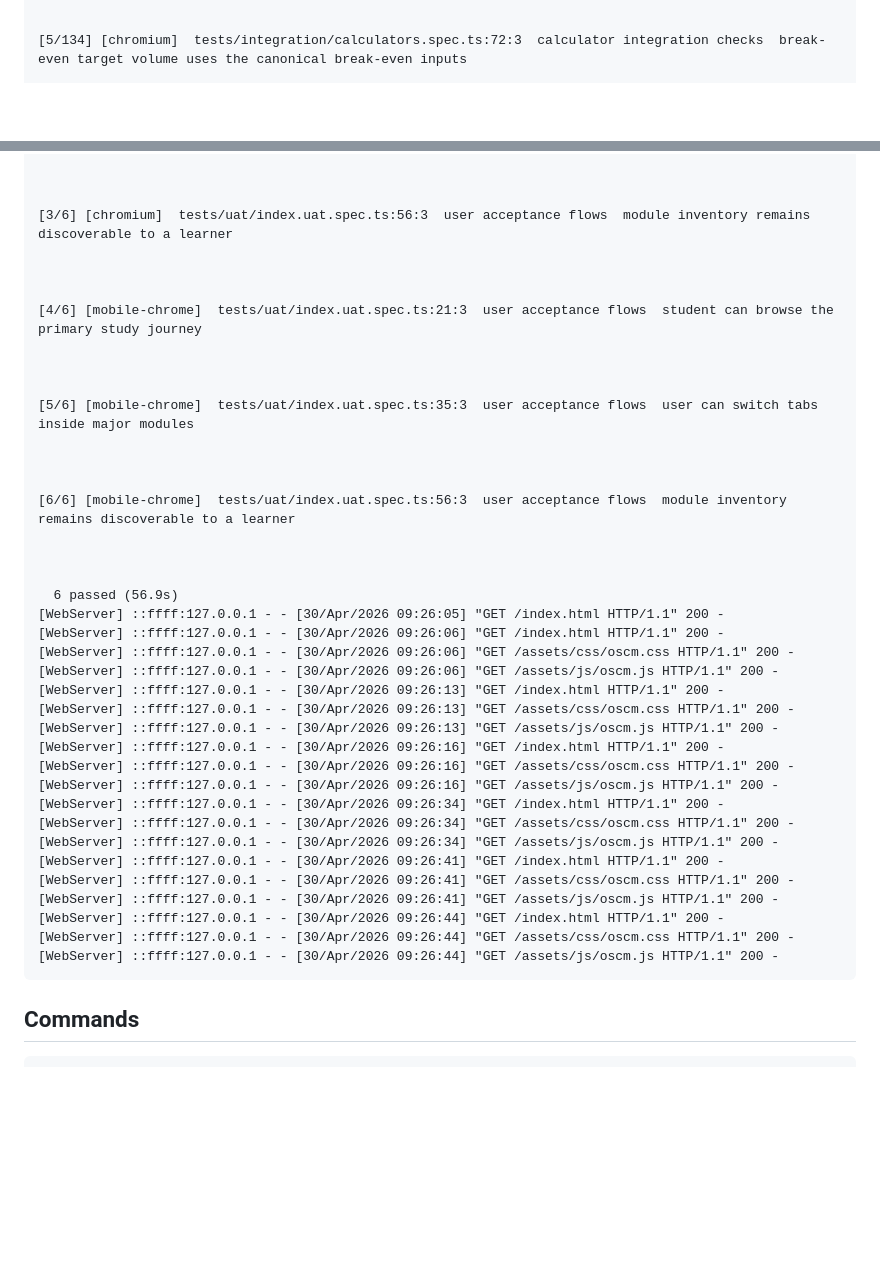
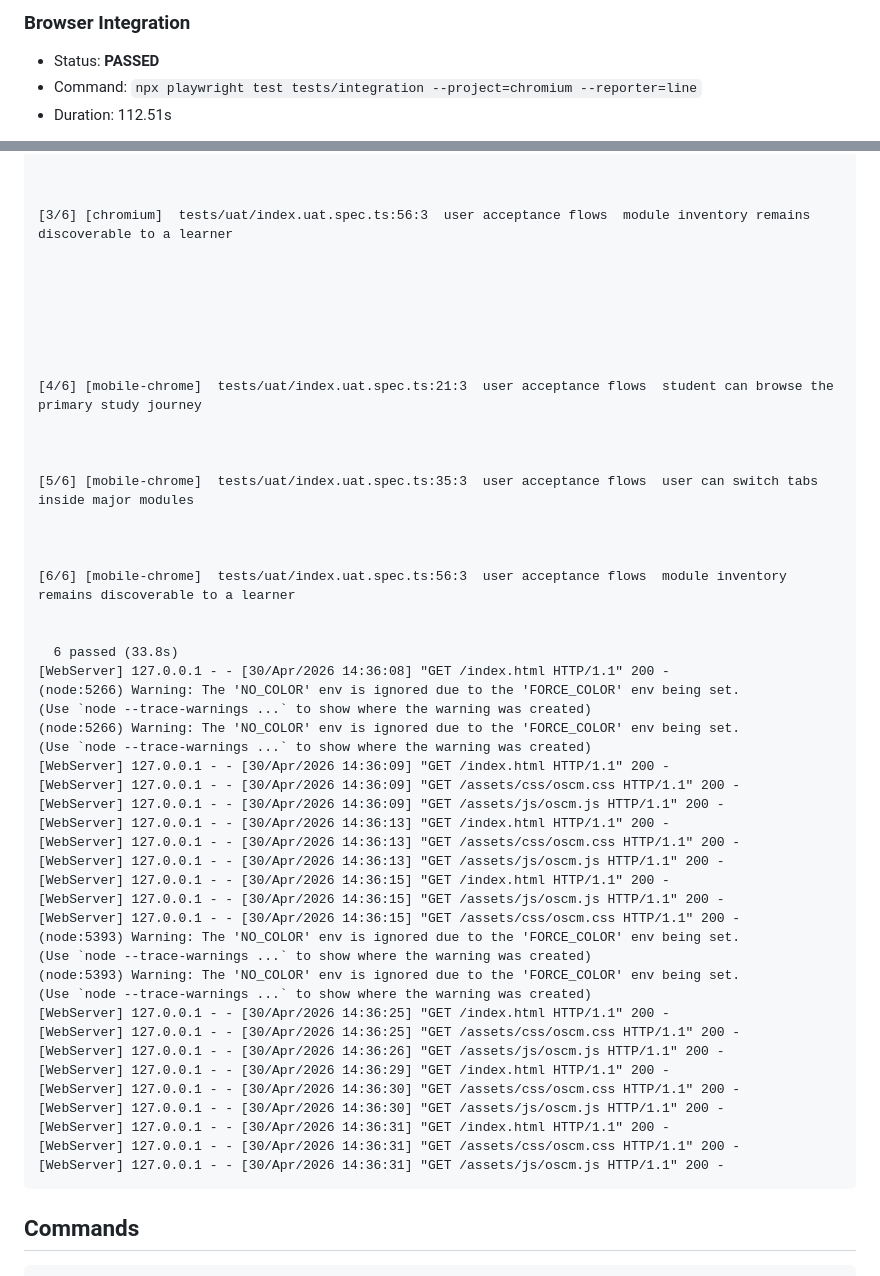
Before and after one commit to ranjithvijik/oscm, a Markdown page: QA-REPORT.md, 2 parts joined by grey strips. Rendered like a GitHub page; folded sections open; blank space fills up the shorter version.

Commit message:
ci: update QA-REPORT.md [skip ci]

````diff
--- a/QA-REPORT.md
+++ b/QA-REPORT.md
@@ -74,4 +63,7 @@ Running 134 tests using 4 workers
 
+### Browser Integration
 
-[5/134] [chromium]  tests/integration/calculators.spec.ts:72:3  calculator integration checks  break-even target volume uses the canonical break-even inputs
+- Status: **PASSED**
+- Command: `npx playwright test tests/integration --project=chromium --reporter=line`
+- Duration: 112.51s
 
@@ -153,6 +173,10 @@ Running 6 tests using 1 worker
 
 
 [3/6] [chromium]  tests/uat/index.uat.spec.ts:56:3  user acceptance flows  module inventory remains discoverable to a learner
+
+
+
+
 
 
 
@@ -167,27 +191,34 @@ Running 6 tests using 1 worker
 [6/6] [mobile-chrome]  tests/uat/index.uat.spec.ts:56:3  user acceptance flows  module inventory remains discoverable to a learner
 
 
-
-  6 passed (56.9s)
-[WebServer] ::ffff:127.0.0.1 - - [30/Apr/2026 09:26:05] "GET /index.html HTTP/1.1" 200 -
-[WebServer] ::ffff:127.0.0.1 - - [30/Apr/2026 09:26:06] "GET /index.html HTTP/1.1" 200 -
-[WebServer] ::ffff:127.0.0.1 - - [30/Apr/2026 09:26:06] "GET /assets/css/oscm.css HTTP/1.1" 200 -
-[WebServer] ::ffff:127.0.0.1 - - [30/Apr/2026 09:26:06] "GET /assets/js/oscm.js HTTP/1.1" 200 -
-[WebServer] ::ffff:127.0.0.1 - - [30/Apr/2026 09:26:13] "GET /index.html HTTP/1.1" 200 -
-[WebServer] ::ffff:127.0.0.1 - - [30/Apr/2026 09:26:13] "GET /assets/css/oscm.css HTTP/1.1" 200 -
-[WebServer] ::ffff:127.0.0.1 - - [30/Apr/2026 09:26:13] "GET /assets/js/oscm.js HTTP/1.1" 200 -
-[WebServer] ::ffff:127.0.0.1 - - [30/Apr/2026 09:26:16] "GET /index.html HTTP/1.1" 200 -
-[WebServer] ::ffff:127.0.0.1 - - [30/Apr/2026 09:26:16] "GET /assets/css/oscm.css HTTP/1.1" 200 -
-[WebServer] ::ffff:127.0.0.1 - - [30/Apr/2026 09:26:16] "GET /assets/js/oscm.js HTTP/1.1" 200 -
-[WebServer] ::ffff:127.0.0.1 - - [30/Apr/2026 09:26:34] "GET /index.html HTTP/1.1" 200 -
-[WebServer] ::ffff:127.0.0.1 - - [30/Apr/2026 09:26:34] "GET /assets/css/oscm.css HTTP/1.1" 200 -
-[WebServer] ::ffff:127.0.0.1 - - [30/Apr/2026 09:26:34] "GET /assets/js/oscm.js HTTP/1.1" 200 -
-[WebServer] ::ffff:127.0.0.1 - - [30/Apr/2026 09:26:41] "GET /index.html HTTP/1.1" 200 -
-[WebServer] ::ffff:127.0.0.1 - - [30/Apr/2026 09:26:41] "GET /assets/css/oscm.css HTTP/1.1" 200 -
-[WebServer] ::ffff:127.0.0.1 - - [30/Apr/2026 09:26:41] "GET /assets/js/oscm.js HTTP/1.1" 200 -
-[WebServer] ::ffff:127.0.0.1 - - [30/Apr/2026 09:26:44] "GET /index.html HTTP/1.1" 200 -
-[WebServer] ::ffff:127.0.0.1 - - [30/Apr/2026 09:26:44] "GET /assets/css/oscm.css HTTP/1.1" 200 -
-[WebServer] ::ffff:127.0.0.1 - - [30/Apr/2026 09:26:44] "GET /assets/js/oscm.js HTTP/1.1" 200 -
+  6 passed (33.8s)
+[WebServer] 127.0.0.1 - - [30/Apr/2026 14:36:08] "GET /index.html HTTP/1.1" 200 -
+(node:5266) Warning: The 'NO_COLOR' env is ignored due to the 'FORCE_COLOR' env being set.
+(Use `node --trace-warnings ...` to show where the warning was created)
+(node:5266) Warning: The 'NO_COLOR' env is ignored due to the 'FORCE_COLOR' env being set.
+(Use `node --trace-warnings ...` to show where the warning was created)
+[WebServer] 127.0.0.1 - - [30/Apr/2026 14:36:09] "GET /index.html HTTP/1.1" 200 -
+[WebServer] 127.0.0.1 - - [30/Apr/2026 14:36:09] "GET /assets/css/oscm.css HTTP/1.1" 200 -
+[WebServer] 127.0.0.1 - - [30/Apr/2026 14:36:09] "GET /assets/js/oscm.js HTTP/1.1" 200 -
+[WebServer] 127.0.0.1 - - [30/Apr/2026 14:36:13] "GET /index.html HTTP/1.1" 200 -
+[WebServer] 127.0.0.1 - - [30/Apr/2026 14:36:13] "GET /assets/css/oscm.css HTTP/1.1" 200 -
+[WebServer] 127.0.0.1 - - [30/Apr/2026 14:36:13] "GET /assets/js/oscm.js HTTP/1.1" 200 -
+[WebServer] 127.0.0.1 - - [30/Apr/2026 14:36:15] "GET /index.html HTTP/1.1" 200 -
+[WebServer] 127.0.0.1 - - [30/Apr/2026 14:36:15] "GET /assets/js/oscm.js HTTP/1.1" 200 -
+[WebServer] 127.0.0.1 - - [30/Apr/2026 14:36:15] "GET /assets/css/oscm.css HTTP/1.1" 200 -
+(node:5393) Warning: The 'NO_COLOR' env is ignored due to the 'FORCE_COLOR' env being set.
+(Use `node --trace-warnings ...` to show where the warning was created)
+(node:5393) Warning: The 'NO_COLOR' env is ignored due to the 'FORCE_COLOR' env being set.
+(Use `node --trace-warnings ...` to show where the warning was created)
+[WebServer] 127.0.0.1 - - [30/Apr/2026 14:36:25] "GET /index.html HTTP/1.1" 200 -
+[WebServer] 127.0.0.1 - - [30/Apr/2026 14:36:25] "GET /assets/css/oscm.css HTTP/1.1" 200 -
+[WebServer] 127.0.0.1 - - [30/Apr/2026 14:36:26] "GET /assets/js/oscm.js HTTP/1.1" 200 -
+[WebServer] 127.0.0.1 - - [30/Apr/2026 14:36:29] "GET /index.html HTTP/1.1" 200 -
+[WebServer] 127.0.0.1 - - [30/Apr/2026 14:36:30] "GET /assets/css/oscm.css HTTP/1.1" 200 -
+[WebServer] 127.0.0.1 - - [30/Apr/2026 14:36:30] "GET /assets/js/oscm.js HTTP/1.1" 200 -
+[WebServer] 127.0.0.1 - - [30/Apr/2026 14:36:31] "GET /index.html HTTP/1.1" 200 -
+[WebServer] 127.0.0.1 - - [30/Apr/2026 14:36:31] "GET /assets/css/oscm.css HTTP/1.1" 200 -
+[WebServer] 127.0.0.1 - - [30/Apr/2026 14:36:31] "GET /assets/js/oscm.js HTTP/1.1" 200 -
 ```
 
 </details>
````
Also changed, not shown: other parts of QA-REPORT.md (+96 -79 lines).
